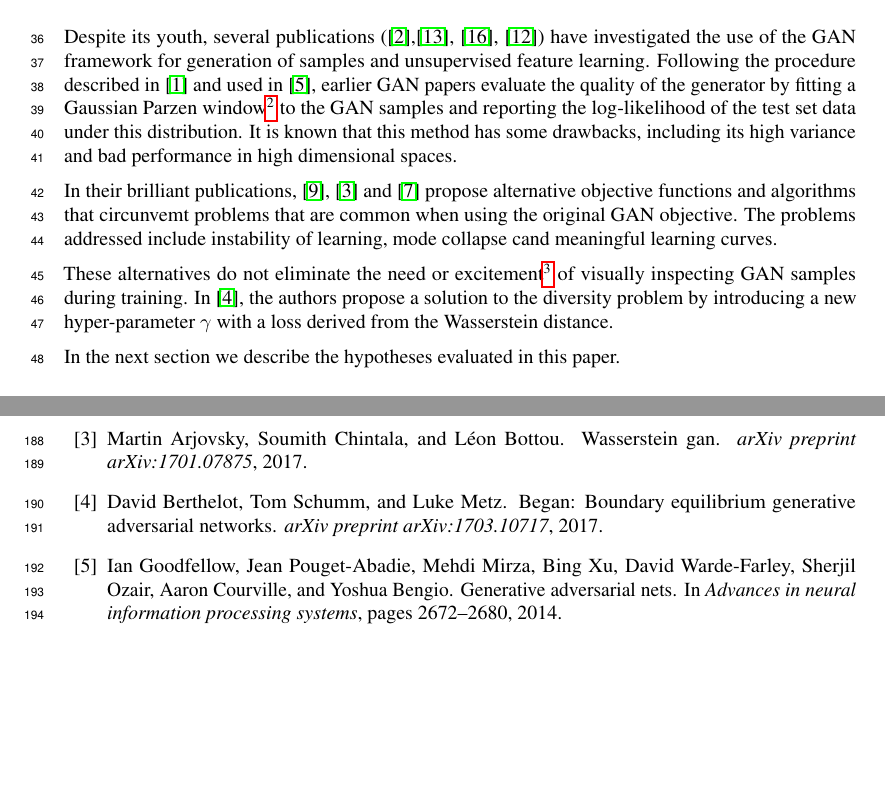
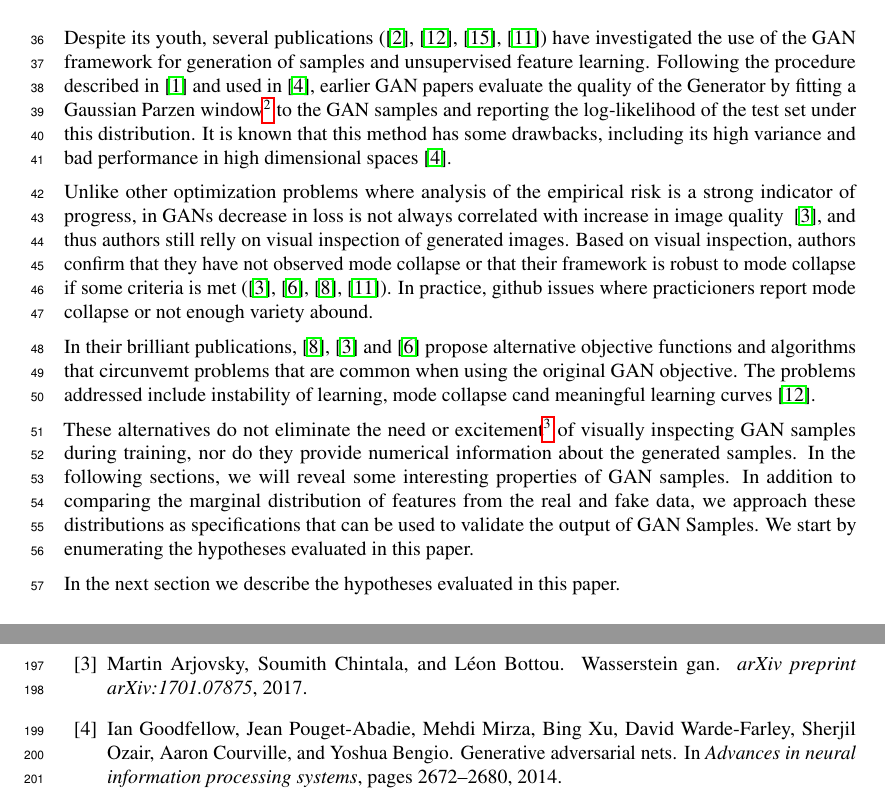
Before and after one commit to rafaelvalle/ipgans, a LaTeX paper (latex/qagan.tex, which reads latex/related_work.tex): two parts of pages 2 and 8 of 9, joined at a grey line, cut so that both start at the same text, the shorter picture padded with empty space. Compiled offline with pdfLaTeX.

Commit message:
updating and movind text from intro here

```diff
--- a/latex/related_work.tex
+++ b/latex/related_work.tex
@@ -1,25 +1,45 @@
-Despite its youth, several publications (\cite{arjovsky2017towards},\cite{salimans2016improved},
-\cite{zhao2016energy}, \cite{radford2015unsupervised}) have investigated the use of the
+Despite its youth, several publications (\cite{arjovsky2017towards},
+\cite{salimans2016improved}, \cite{zhao2016energy},
+\cite{radford2015unsupervised}) have investigated the use of the
 GAN framework for generation of samples and unsupervised feature learning.
 Following the procedure described in~\cite{breuleux2011quickly} and
 used in~\cite{goodfellow2014generative}, earlier GAN papers evaluate
-the quality of the generator by fitting a Gaussian Parzen window\footnote{Kernel
+the quality of the Generator by fitting a Gaussian Parzen window\footnote{Kernel
 Density Estimation} to the GAN samples and reporting the log-likelihood of the
-test set data under this distribution. It is known that this method has some drawbacks,
-including its high variance and bad performance in high dimensional spaces.
+test set under this distribution. It is known that this method has some drawbacks,
+including its high variance and bad performance in high dimensional
+spaces~\cite{goodfellow2014generative}.
+
+Unlike other optimization problems where analysis of
+the empirical risk is a strong indicator of progress, in GANs decrease in loss
+is not always correlated with increase in image quality
+~\cite{arjovsky2017wasserstein}, and thus authors still relly on visual
+inspection of generated images. Based on visual inspection, authors confirm that
+they have not observed mode collapse or that their framework is robust to mode
+collapse if some criteria is met (\cite{arjovsky2017wasserstein},
+\cite{gulrajani2017improved}, \cite{mao2016least}, \cite{radford2015unsupervised}).
+In practice, github issues where practicioners report mode collapse or not enough
+variety abound.
 
 In their brilliant publications, \cite{mao2016least},
 \cite{arjovsky2017wasserstein} and \cite{gulrajani2017improved} propose alternative
 objective functions and algorithms that circunvemt problems that are common when using the
 original GAN objective. The problems addressed include instability of learning,
-mode collapse cand meaningful learning curves.
+mode collapse cand meaningful learning curves~\cite{salimans2016improved}.
 
 These alternatives do not eliminate the need or excitement\footnote{Despite of
 authors promising on twitter to never touch GANs again.}
-of visually inspecting GAN samples during training.
-In~\cite{berthelot2017began}, the authors propose a solution to the diversity
-problem by introducing a new hyper-parameter $\gamma$ with a loss derived from
-the Wasserstein distance.
+of visually inspecting GAN samples during training, nor do they provide
+numerical information about the generated samples. In the following sections, we
+will reveal some interesting properties of GAN samples.
+In addition to comparing the marginal distribution
+of features from the real and fake data, we approach these distributions as
+specifications that can be used to validate the output of GAN Samples.
+We start by enumerating the hypotheses evaluated in this paper.
+
+%In~\cite{berthelot2017began}, the authors propose a solution to the diversity
+%problem by introducing a new hyper-parameter $\gamma$ with a loss derived from
+%the Wasserstein distance.
 
 %Naturally, this new hyper-parameter does not target the diverstiy of a specific
 %attribute of the images and the results in the paper suggest that in their experiments
```
Also changed, not shown: latex/related_work.tex (2 more changed lines).
